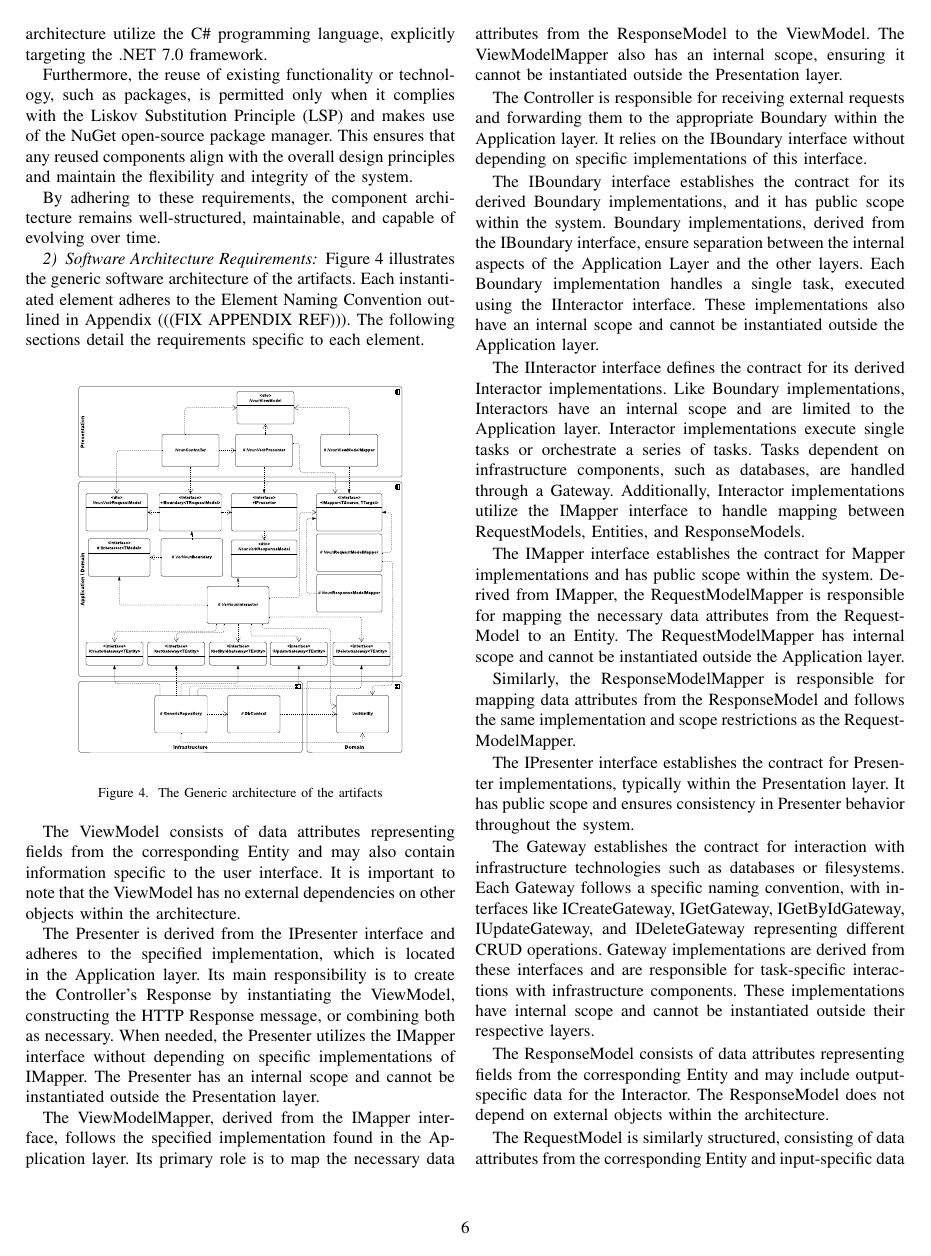
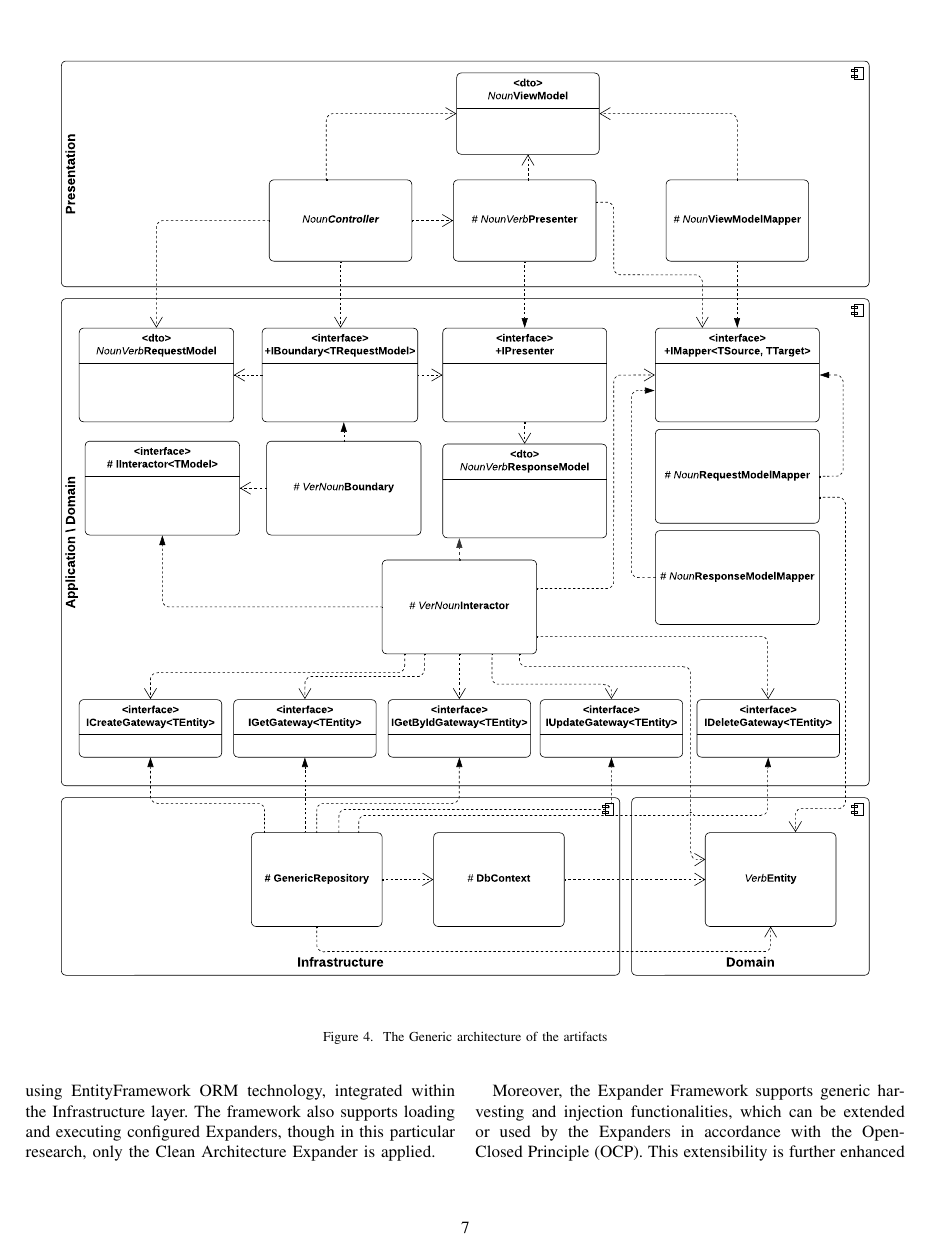
Before and after one commit to LiquidVisions/iaria-paper, a LaTeX paper (main.tex, which reads content/requirements/requirementSoftware.tex): page 6 of 9 before the commit and page 7 of 10 after it. Compiled offline with pdfLaTeX; a missing font is replaced by an installed copy or a similar font; a LaTeX package or settings file that is missing is left out.

Commit message:
fixed image position

```diff
--- a/content/requirements/requirementSoftware.tex
+++ b/content/requirements/requirementSoftware.tex
@@ -5,12 +5,12 @@ Each instantiated element adheres to the Element Naming Convention outlined in A
 (((FIX APPENDIX REF))). The following sections detail the requirements
 specific to each element.
 
-\begin{figure}[H]
+\begin{figure*}[ht!]
     \centering
-    \includegraphics[width=0.4\textwidth]{figures/generic_design.pdf}
+    \includegraphics[width=\textwidth]{figures/generic_design.pdf}
     \caption[Generic architecture]{The Generic architecture of the artifacts}
     \label{fig_design}
-\end{figure}
+\end{figure*}
 
 The ViewModel consists of data attributes representing fields from the corresponding
 Entity and may also contain information specific to the user interface. It is important to
```
Also changed, not shown: main.pdf, 5 other files.
